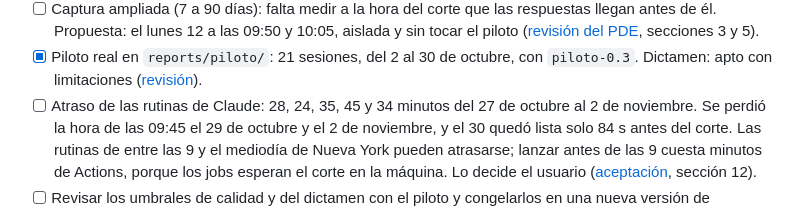
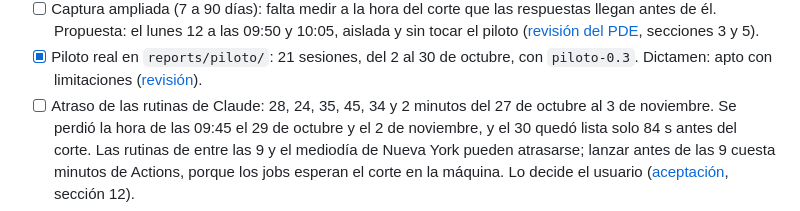
Before and after one commit to hectorcs23/QuantileFlow, a Markdown page: docs/estado_continuacion.md, the part around the change. GitHub-like rendering.

```diff
--- a/docs/estado_continuacion.md
+++ b/docs/estado_continuacion.md
@@ -191,7 +191,7 @@ cierre anticipado, y seis días degradados a propósito:
       ([revisión del PDE](respuesta_pde_captura_gratis.md), secciones 3 y 5).
 - [x] Piloto real en `reports/piloto/`: 21 sesiones, del 2 al 30 de octubre, con `piloto-0.3`. Dictamen:
       apto con limitaciones ([revisión](revision_piloto.md)).
-- [ ] Atraso de las rutinas de Claude: 28, 24, 35, 45 y 34 minutos del 27 de octubre al 2 de noviembre. Se
+- [ ] Atraso de las rutinas de Claude: 28, 24, 35, 45, 34 y 2 minutos del 27 de octubre al 3 de noviembre. Se
       perdió la hora de las 09:45 el 29 de octubre y el 2 de noviembre, y el 30 quedó lista solo 84 s antes
       del corte. Las
       rutinas de entre las 9 y el mediodía de Nueva York pueden atrasarse; lanzar antes de las 9 cuesta
```
Also changed, not shown: docs/aceptacion_operacion.md (+1 -0 lines), docs/comparacion_robinhood.md (+1 -0 lines).
